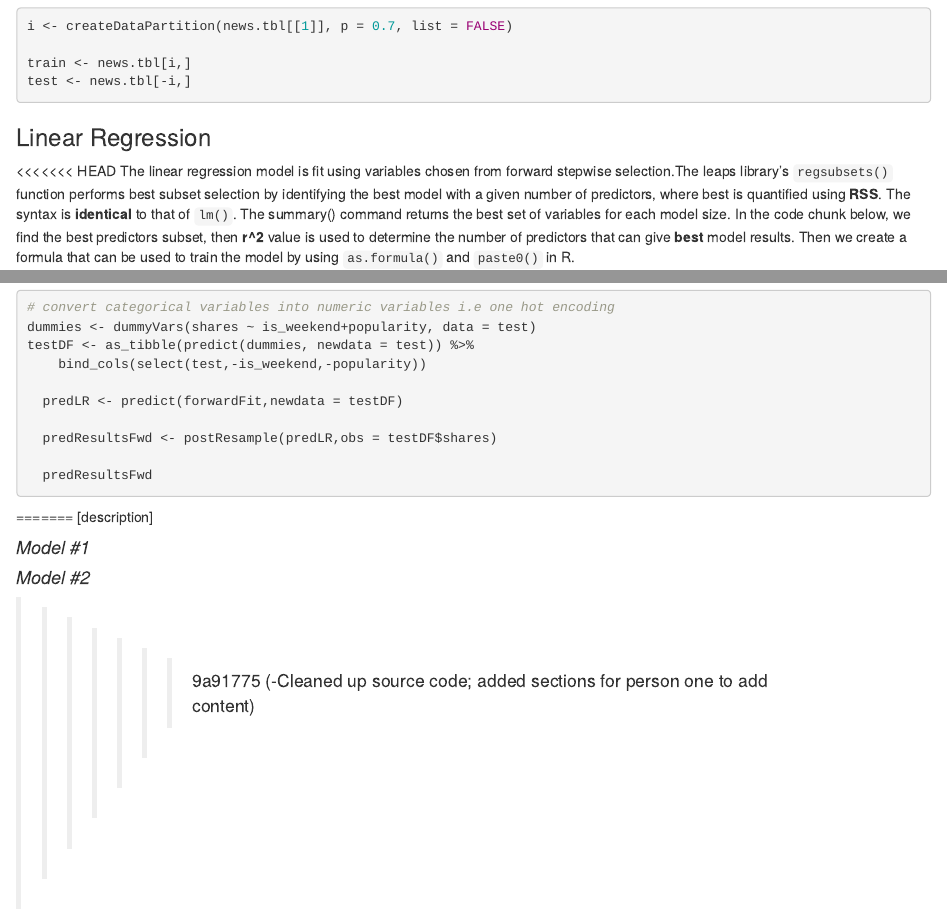
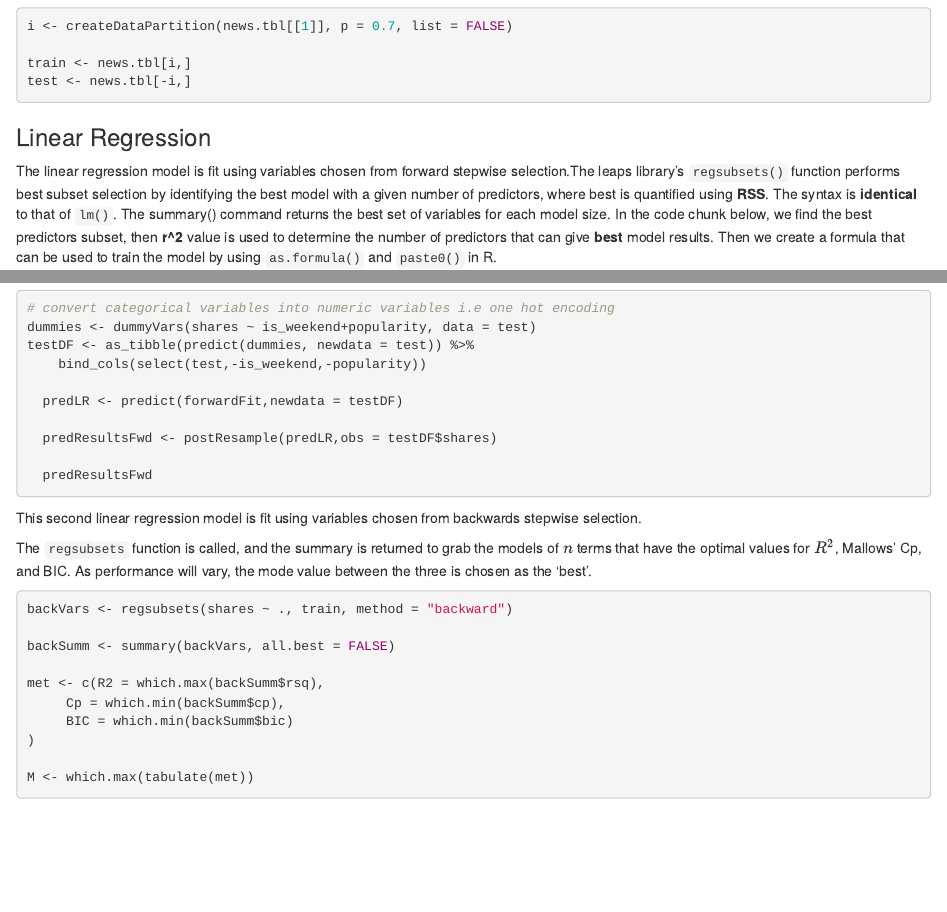
Before and after one commit to Suyogd9/ST558-Project-3, an R Markdown document (Project_3.Rmd): the page in a window 1100 px wide, from 4490 px down, and a second part further down, joined at a grey line. Rendered offline with R 4.5, knitr and Pandoc, with nearby package versions; the code chunks are not run, so their results and figures are left out.

Commit message:
-Cherry pick part 2

````diff
--- a/Project_3.Rmd
+++ b/Project_3.Rmd
@@ -242,7 +248,6 @@ test <- news.tbl[-i,]
 
 ### Linear Regression
 
-<<<<<<< HEAD
 The linear regression model is fit using variables chosen from forward stepwise selection.The leaps library's `regsubsets()` function performs best subset selection by identifying the best model with a given number of predictors, where best is quantified using **RSS**. The syntax is **identical** to that of `lm()`. The summary() command returns the best set of variables for each model size. In the code chunk below, we find the best predictors subset, then **r^2** value is used to determine the number of predictors that can give **best** model results. Then we create a formula that can be used to train the model by using `as.formula()` and `paste0()` in R.
 
 ```{r regressionFormula1, echo=TRUE, eval=TRUE,warning=FALSE,message=FALSE}
@@ -299,14 +308,6 @@ testDF <- as_tibble(predict(dummies, newdata = test)) %>%
   predResultsFwd
 
 ```
-=======
-[description]
-
-#### _Model #1_
-
-
-#### _Model #2_
->>>>>>> 9a91775 (-Cleaned up source code; added sections for person one to add content)
 
 This second linear regression model is fit using variables chosen from backwards stepwise selection.
 
````
Also changed, not shown: Project_3.Rmd (16 more changed lines).
